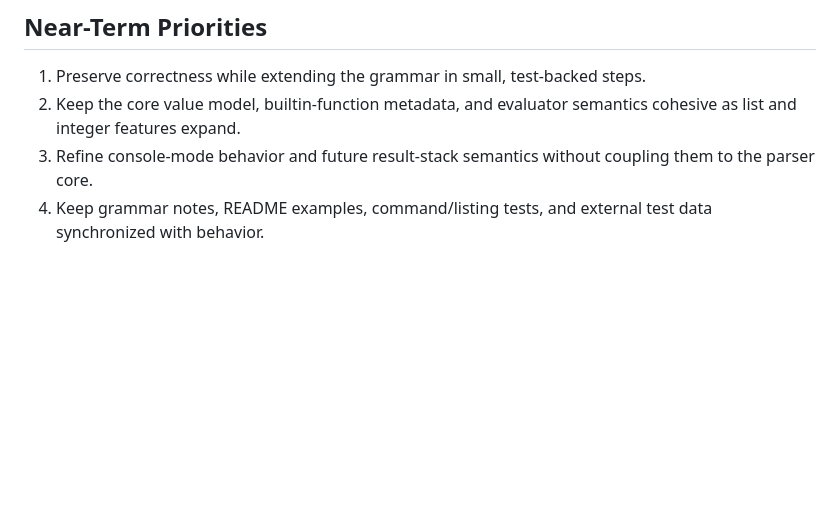
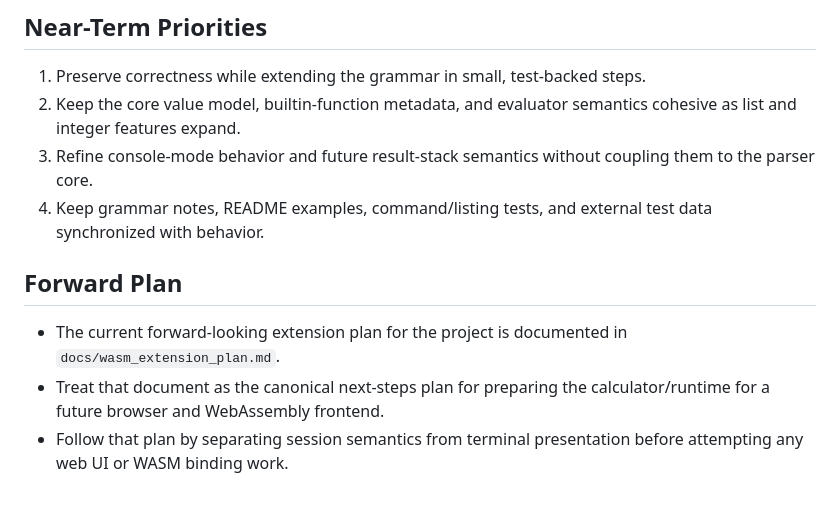
Before and after one commit to handresen/console_calc, a Markdown page: AGENTS.md, the part around the change. Rendered like a GitHub page; blank space fills up the shorter version.

Commit message:
Document WebAssembly extension plan

```diff
--- a/AGENTS.md
+++ b/AGENTS.md
@@ -82,3 +82,8 @@
 2. Keep the core value model, builtin-function metadata, and evaluator semantics cohesive as list and integer features expand.
 3. Refine console-mode behavior and future result-stack semantics without coupling them to the parser core.
 4. Keep grammar notes, README examples, command/listing tests, and external test data synchronized with behavior.
+
+## Forward Plan
+- The current forward-looking extension plan for the project is documented in `docs/wasm_extension_plan.md`.
+- Treat that document as the canonical next-steps plan for preparing the calculator/runtime for a future browser and WebAssembly frontend.
+- Follow that plan by separating session semantics from terminal presentation before attempting any web UI or WASM binding work.
```
Also changed, not shown: docs/wasm_extension_plan.md (added, +243 -0 lines).
